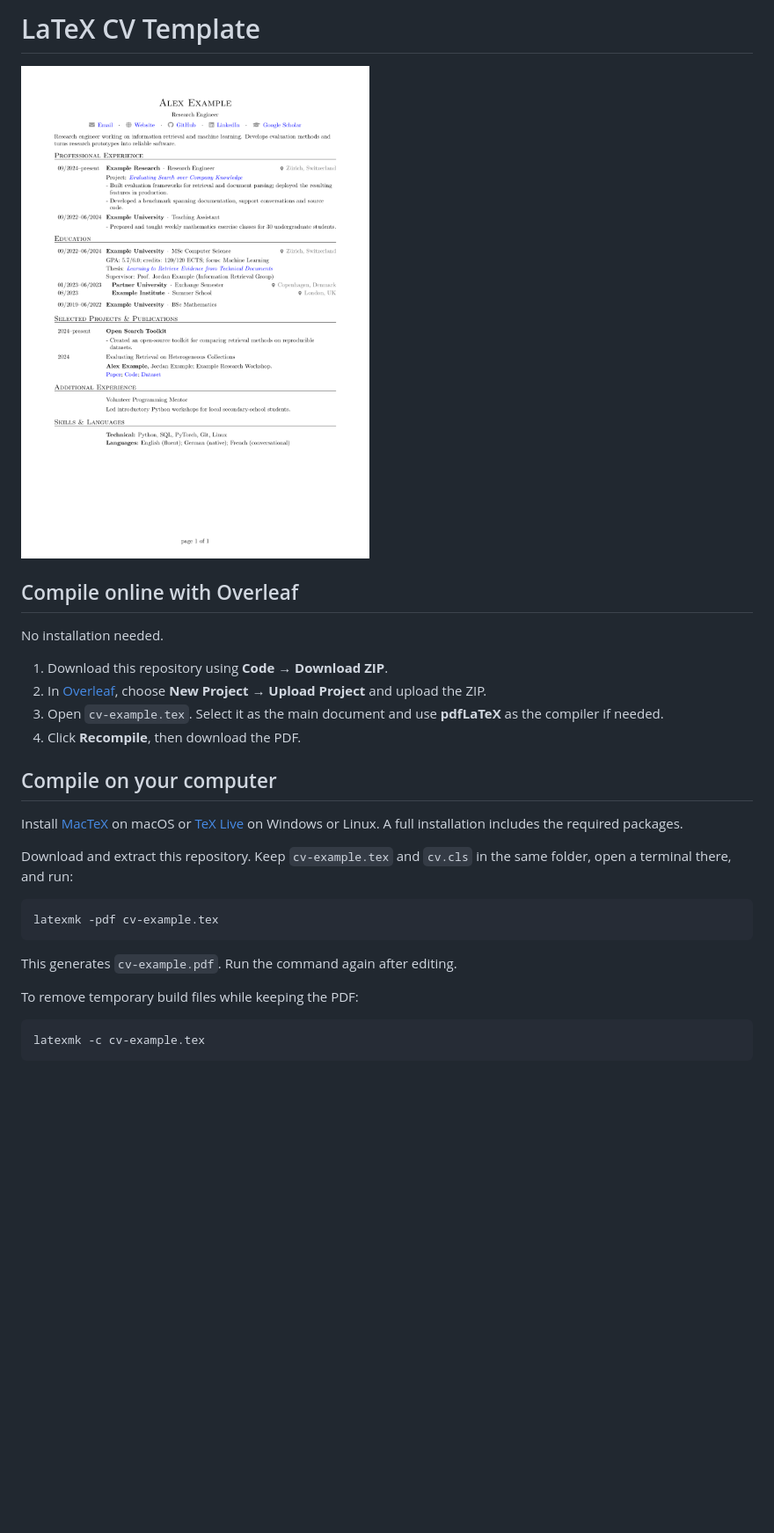
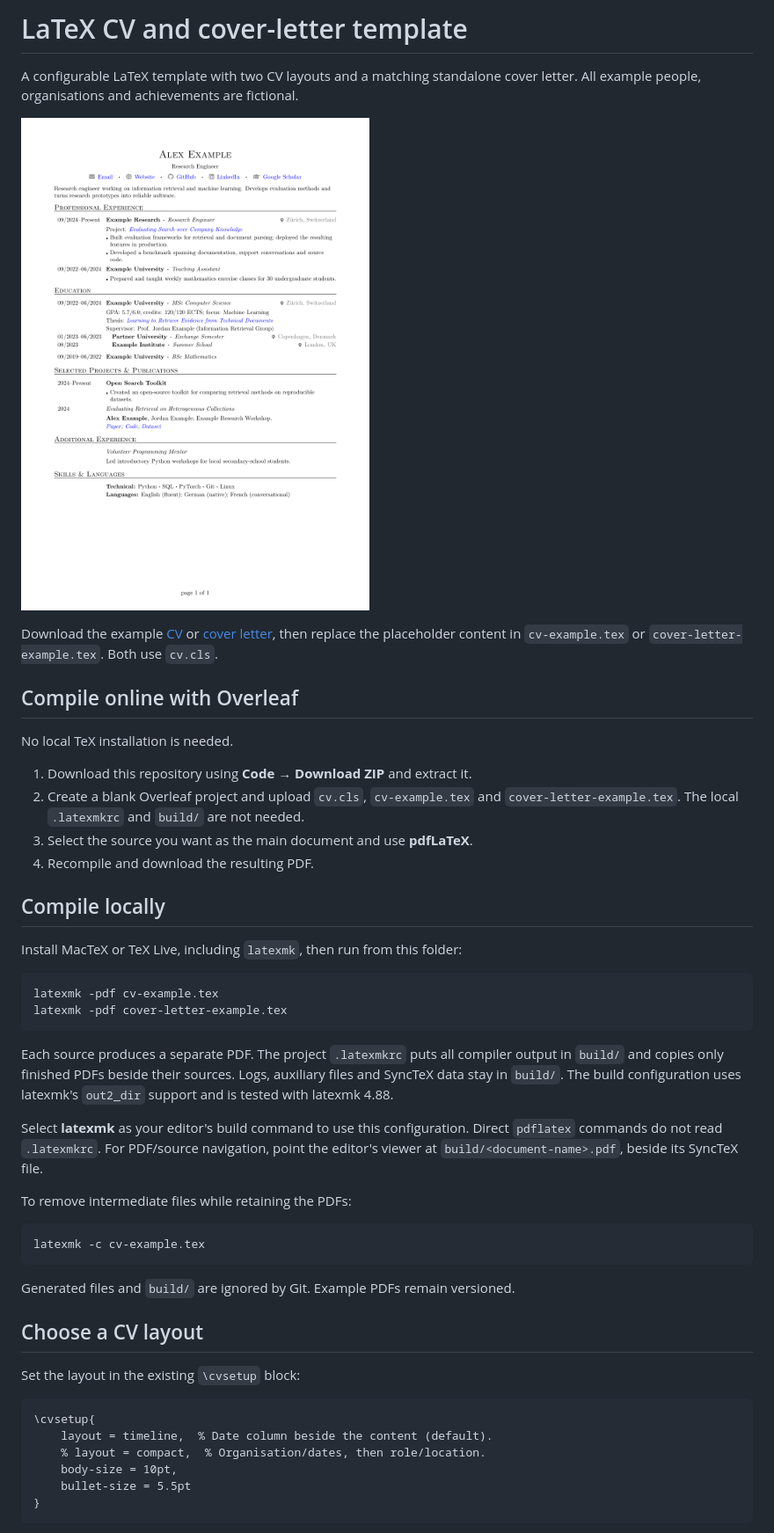
Before and after one commit to lbaltensp/cv-template, a Markdown page: README.md, the part around one of its changes. Shown at 88% size. Rendered like a GitHub page; pictures changed too: preview.png; blank space fills up the shorter version.

Commit message:
Implemented cover letter and added second format option

````diff
--- a/README.md
+++ b/README.md
@@ -1,30 +1,60 @@
-# LaTeX CV Template
+# LaTeX CV and cover-letter template
 
-[![Preview of the example CV](preview.png)](cv-example.pdf)
+A configurable LaTeX template with two CV layouts and a matching standalone
+cover letter. All example people, organisations and achievements are fictional.
+
+[![Example CV preview](preview.png)](cv-example.pdf)
+
+Download the example [CV](cv-example.pdf) or
+[cover letter](cover-letter-example.pdf), then replace the placeholder content
+in `cv-example.tex` or `cover-letter-example.tex`. Both use `cv.cls`.
 
 ## Compile online with Overleaf
 
-No installation needed.
+No local TeX installation is needed.
 
-1. Download this repository using **Code → Download ZIP**.
-2. In [Overleaf](https://www.overleaf.com), choose **New Project → Upload Project** and upload the ZIP.
-3. Open `cv-example.tex`. Select it as the main document and use **pdfLaTeX** as the compiler if needed.
-4. Click **Recompile**, then download the PDF.
+1. Download this repository using **Code → Download ZIP** and extract it.
+2. Create a blank Overleaf project and upload `cv.cls`, `cv-example.tex` and
+   `cover-letter-example.tex`. The local `.latexmkrc` and `build/` are not needed.
+3. Select the source you want as the main document and use **pdfLaTeX**.
+4. Recompile and download the resulting PDF.
 
-## Compile on your computer
+## Compile locally
 
-Install [MacTeX](https://tug.org/mactex/) on macOS or [TeX Live](https://tug.org/texlive/quickinstall.html) on Windows or Linux. A full installation includes the required packages.
-
-Download and extract this repository. Keep `cv-example.tex` and `cv.cls` in the same folder, open a terminal there, and run:
+Install MacTeX or TeX Live, including `latexmk`, then run from this folder:
 
 ```sh
 latexmk -pdf cv-example.tex
+latexmk -pdf cover-letter-example.tex
 ```
 
-This generates `cv-example.pdf`. Run the command again after editing.
+Each source produces a separate PDF. The project `.latexmkrc` puts all compiler
+output in `build/` and copies only finished PDFs beside their sources. Logs,
+auxiliary files and SyncTeX data stay in `build/`. The build configuration uses
+latexmk's `out2_dir` support and is tested with latexmk 4.88.
 
-To remove temporary build files while keeping the PDF:
+Select **latexmk** as your editor's build command to use this configuration.
+Direct `pdflatex` commands do not read `.latexmkrc`. For PDF/source navigation,
+point the editor's viewer at `build/<document-name>.pdf`, beside its SyncTeX file.
+
+To remove intermediate files while retaining the PDFs:
 
 ```sh
 latexmk -c cv-example.tex
 ```
+
+Generated files and `build/` are ignored by Git. Example PDFs remain versioned.
+
+## Choose a CV layout
+
+Set the layout in the existing `\cvsetup` block:
+
+```latex
+\cvsetup{
+    layout = timeline,  % Date column beside the content (default).
+    % layout = compact,  % Organisation/dates, then role/location.
+    body-size = 10pt,
+    bullet-size = 5.5pt
+}
+```
+
````
Also changed, not shown: other parts of README.md (+114 -0 lines), 8 other files.
